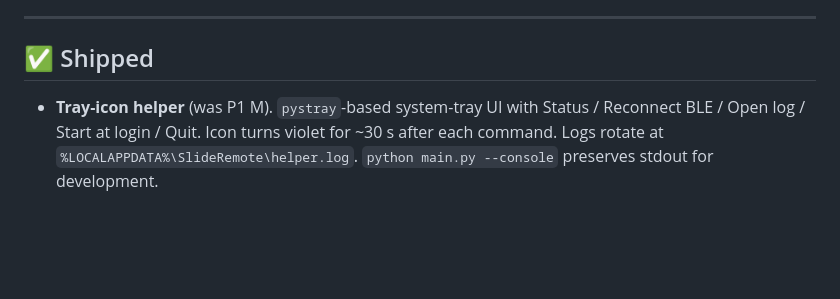
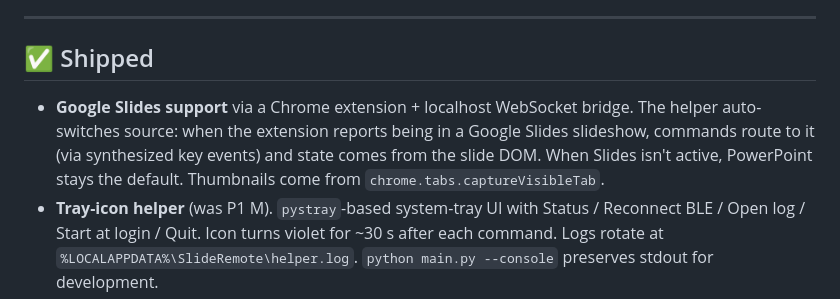
Before and after one commit to ivanmoen/slide-remote, a Markdown page: docs/BACKLOG.md, the part around the change. Drawn GitHub-style; blank space fills up the shorter version.

```diff
--- a/docs/BACKLOG.md
+++ b/docs/BACKLOG.md
@@ -11,6 +11,12 @@ Each item names what to do, why it matters, and a rough complexity hint
 
 ## ✅ Shipped
 
+- **Google Slides support** via a Chrome extension + localhost WebSocket
+  bridge. The helper auto-switches source: when the extension reports
+  being in a Google Slides slideshow, commands route to it (via
+  synthesized key events) and state comes from the slide DOM. When
+  Slides isn't active, PowerPoint stays the default. Thumbnails come
+  from `chrome.tabs.captureVisibleTab`.
 - **Tray-icon helper** (was P1 M). `pystray`-based system-tray UI with
   Status / Reconnect BLE / Open log / Start at login / Quit. Icon turns
   violet for ~30 s after each command. Logs rotate at
```
Also changed, not shown: README.md (+26 -11 lines), docs/PROJECT.md (+17 -9 lines).
